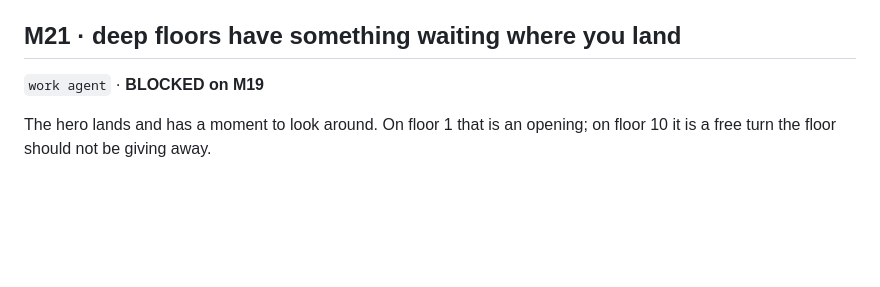
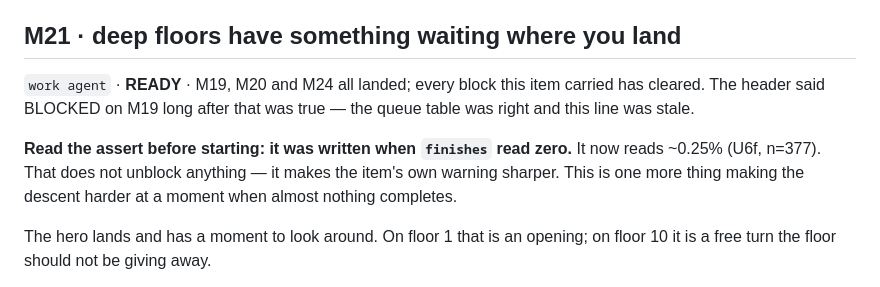
Before and after one commit to dravendraven/rogulidle, a Markdown page: docs/backlog.md, the part around the change. GitHub-like rendering; blank space fills up the shorter version.

Commit message:
docs: M21's BLOCKED header was stale - M19, M20 and M24 all landed
The queue table already said READY; the item body still said BLOCKED on
M19. Also flagged that M21's assert was written when finishes read zero
and now reads ~0.25% - which sharpens the item's own warning rather than
resolving it.

Co-Authored-By: Claude Opus 5 <noreply@anthropic.com>

```diff
--- a/docs/backlog.md
+++ b/docs/backlog.md
@@ -1319,7 +1319,14 @@ be watched by someone; headless numbers are for sweeps and regressions, not for
 
 ## M21 · deep floors have something waiting where you land
 
-`work agent` · **BLOCKED on M19**
+`work agent` · **READY** · M19, M20 and M24 all landed; every block this
+item carried has cleared. The header said BLOCKED on M19 long after that
+was true — the queue table was right and this line was stale.
+
+**Read the assert before starting: it was written when `finishes` read
+zero.** It now reads ~0.25% (U6f, n=377). That does not unblock anything —
+it makes the item's own warning sharper. This is one more thing making the
+descent harder at a moment when almost nothing completes.
 
 The hero lands and has a moment to look around. On floor 1 that is an
 opening; on floor 10 it is a free turn the floor should not be giving away.
```
